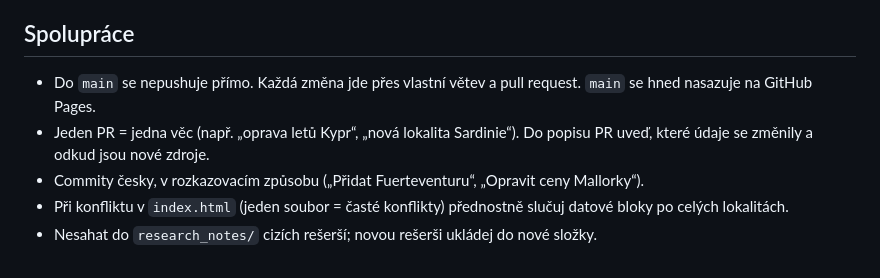
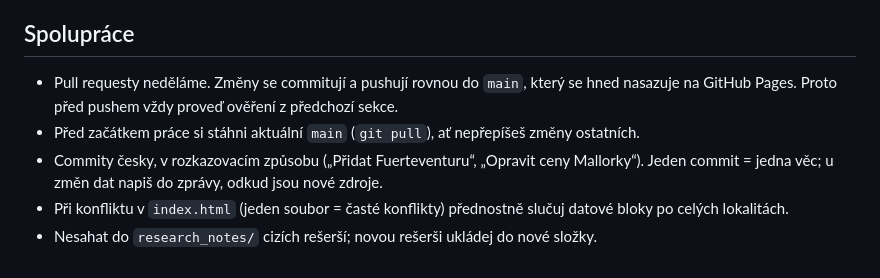
Before and after one commit to palmovnik/zimni-kolo-2027, a Markdown page: CLAUDE.md, the part around the change. Drawn GitHub-style.

Commit message:
CLAUDE.md: pushovat rovnou do main, bez pull requestů
Co-Authored-By: Claude Opus 5.5 <noreply@anthropic.com>
Claude-Session: https://claude.ai/code/session_01UdivL3HNsM1WoWwzRZxbxg

```diff
--- a/CLAUDE.md
+++ b/CLAUDE.md
@@ -72,11 +72,11 @@ Web běží na GitHub Pages: https://palmovnik.github.io/zimni-kolo-2027/
 
 ## Spolupráce
 
-- Do `main` se nepushuje přímo. Každá změna jde přes vlastní větev a pull request. `main` se hned
-  nasazuje na GitHub Pages.
-- Jeden PR = jedna věc (např. „oprava letů Kypr“, „nová lokalita Sardinie“). Do popisu PR uveď,
-  které údaje se změnily a odkud jsou nové zdroje.
+- Pull requesty neděláme. Změny se commitují a pushují rovnou do `main`, který se hned nasazuje
+  na GitHub Pages. Proto před pushem vždy proveď ověření z předchozí sekce.
+- Před začátkem práce si stáhni aktuální `main` (`git pull`), ať nepřepíšeš změny ostatních.
 - Commity česky, v rozkazovacím způsobu („Přidat Fuerteventuru“, „Opravit ceny Mallorky“).
+  Jeden commit = jedna věc; u změn dat napiš do zprávy, odkud jsou nové zdroje.
 - Při konfliktu v `index.html` (jeden soubor = časté konflikty) přednostně slučuj datové bloky
   po celých lokalitách.
 - Nesahat do `research_notes/` cizích rešerší; novou rešerši ukládej do nové složky.
```
